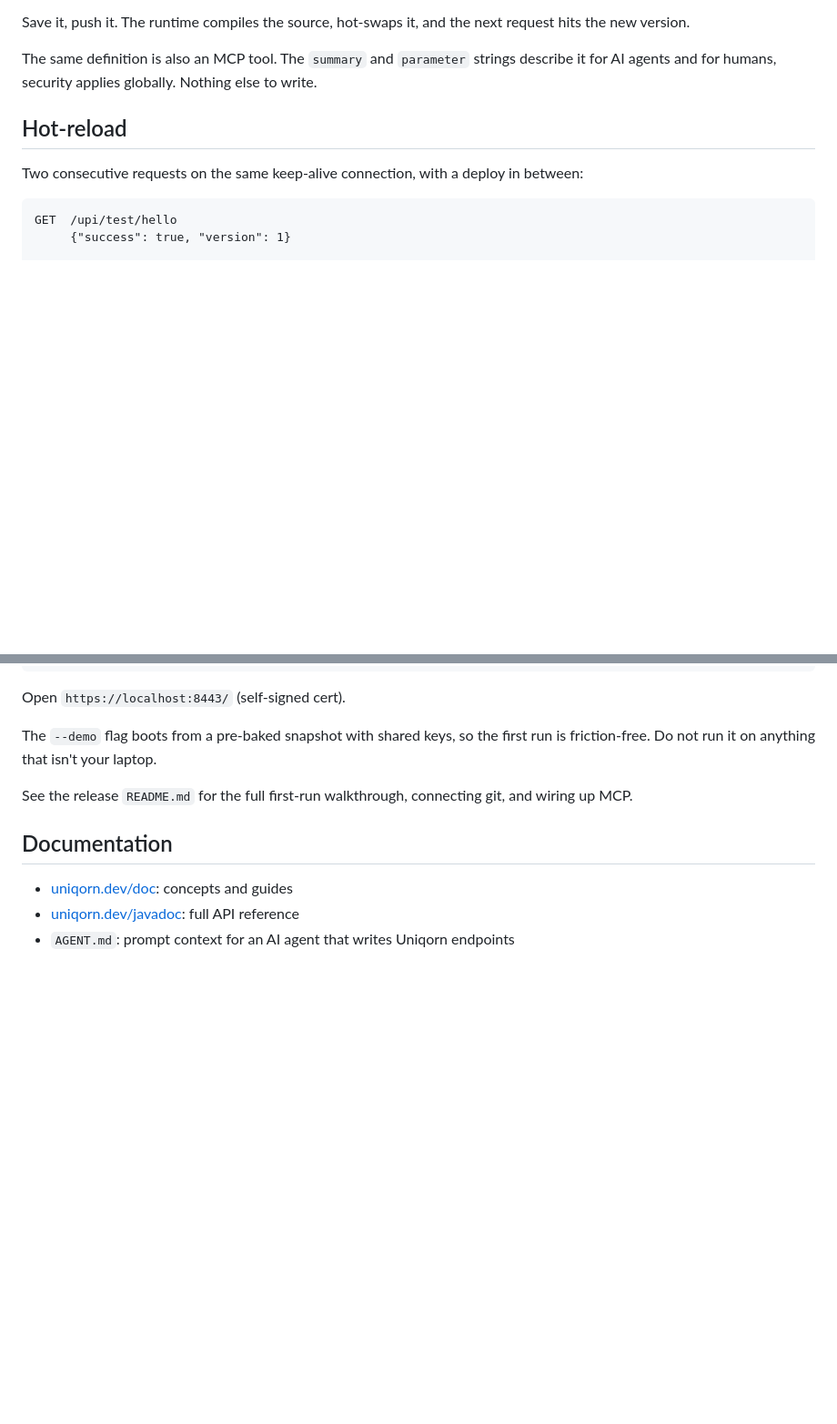
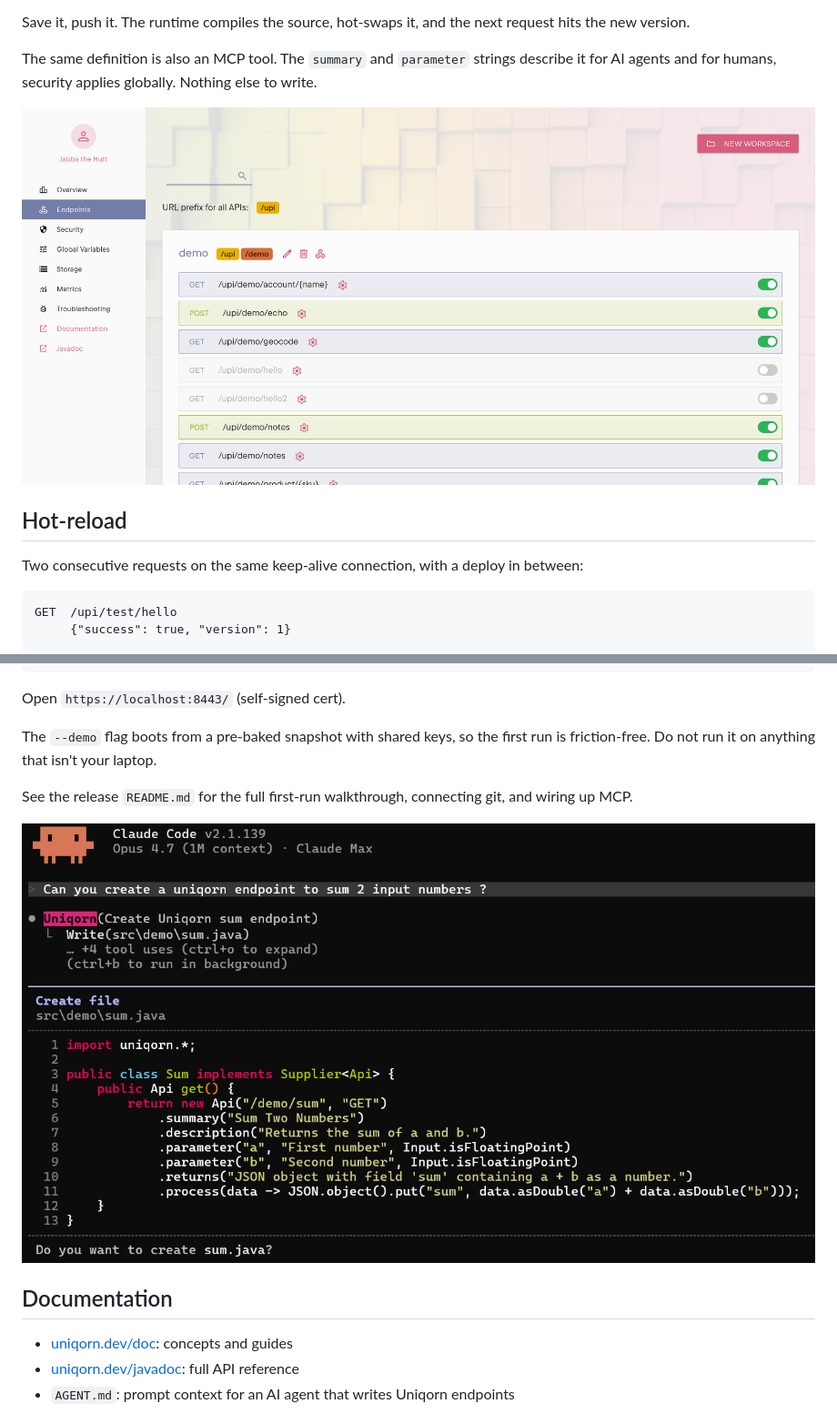
Before and after one commit to UniqornDev/uniqorn-instance, a Markdown page: README.md, 2 parts joined by grey strips. Shown at 91% size. GitHub-like rendering; pictures changed too: screenshot-1.png (added), screenshot-2.png (added); blank space fills up the shorter version.

Commit message:
include screenshots

```diff
--- a/README.md
+++ b/README.md
@@ -34,6 +34,8 @@ request hits the new version.
 The same definition is also an MCP tool. The `summary` and `parameter` strings
 describe it for AI agents and for humans, security applies globally.
 Nothing else to write.
+
+<img src="screenshot-1.png" alt="Uniqorn panel capture" />
 
 ## Hot-reload
 
@@ -119,6 +121,8 @@ run is friction-free. Do not run it on anything that isn't your laptop.
 See the release `README.md` for the full first-run
 walkthrough, connecting git, and wiring up MCP.
 
+<img src="screenshot-2.png" alt="Claude Code with Uniqorn Agent" />
+
 ## Documentation
 
 - [uniqorn.dev/doc](https://uniqorn.dev/doc): concepts and guides
```
Also changed, not shown: other parts of README.md (+1 -1 lines).
